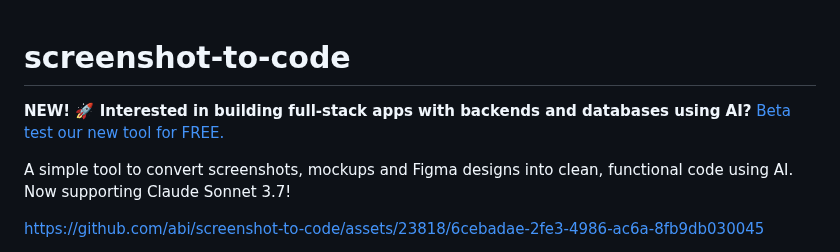
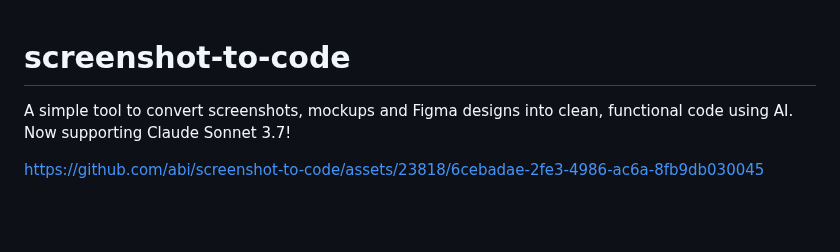
Before and after one commit to abi/screenshot-to-code, a Markdown page: README.md, the part around the change. Drawn GitHub-style; blank space fills up the shorter version.

```diff
--- a/README.md
+++ b/README.md
@@ -1,6 +1,4 @@
 # screenshot-to-code
-
-**NEW! 🚀 Interested in building full-stack apps with backends and databases using AI?** [Beta test our new tool for FREE.](https://fullyprivatechat.com/)
 
 A simple tool to convert screenshots, mockups and Figma designs into clean, functional code using AI. Now supporting Claude Sonnet 3.7!
 
```
